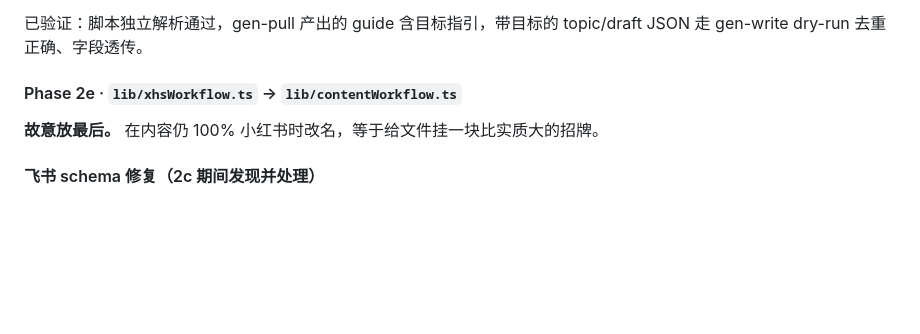
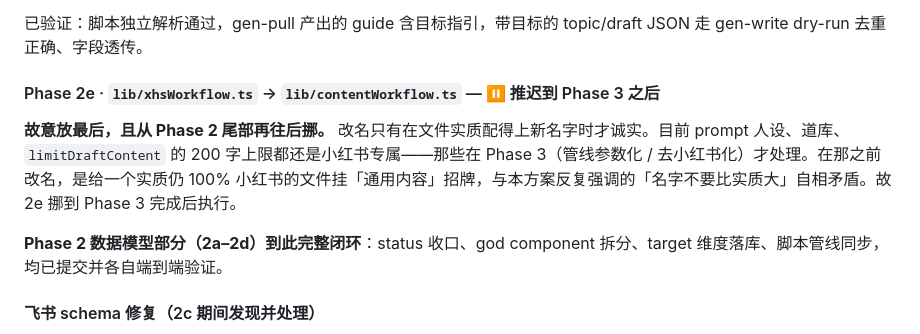
Before and after one commit to huangjing0526/xhs-vibecoding, a Markdown page: docs/content-workbench-refactor-plan.md, the part around the change. Rendered like a GitHub page; blank space fills up the shorter version.

Commit message:
docs: defer Phase 2e rename until after Phase 3 de-XHS work
Renaming xhsWorkflow.ts to contentWorkflow.ts is only honest once the file's
substance is platform-neutral. Prompts, daoku and the 200-char body cap are
still XHS-specific until Phase 3, so the rename moves to after it. Records
Phase 2's data-model work (2a-2d) as complete.

Co-Authored-By: Claude Opus 4.8 (1M context) <noreply@anthropic.com>

```diff
--- a/docs/content-workbench-refactor-plan.md
+++ b/docs/content-workbench-refactor-plan.md
@@ -341,9 +341,11 @@ noteId 格式是 `makeNoteId` 的第二份定义（.mjs 引不了 TS）。`gen-w
 
 已验证：脚本独立解析通过，gen-pull 产出的 guide 含目标指引，带目标的 topic/draft JSON 走 gen-write dry-run 去重正确、字段透传。
 
-#### Phase 2e · `lib/xhsWorkflow.ts` → `lib/contentWorkflow.ts`
+#### Phase 2e · `lib/xhsWorkflow.ts` → `lib/contentWorkflow.ts` — ⏸ 推迟到 Phase 3 之后
 
-**故意放最后。** 在内容仍 100% 小红书时改名，等于给文件挂一块比实质大的招牌。
+**故意放最后，且从 Phase 2 尾部再往后挪。** 改名只有在文件实质配得上新名字时才诚实。目前 prompt 人设、道库、`limitDraftContent` 的 200 字上限都还是小红书专属——那些在 Phase 3（管线参数化 / 去小红书化）才处理。在那之前改名，是给一个实质仍 100% 小红书的文件挂「通用内容」招牌，与本方案反复强调的「名字不要比实质大」自相矛盾。故 2e 挪到 Phase 3 完成后执行。
+
+**Phase 2 数据模型部分（2a–2d）到此完整闭环**：status 收口、god component 拆分、target 维度落库、脚本管线同步，均已提交并各自端到端验证。
 
 #### 飞书 schema 修复（2c 期间发现并处理）
 
```
